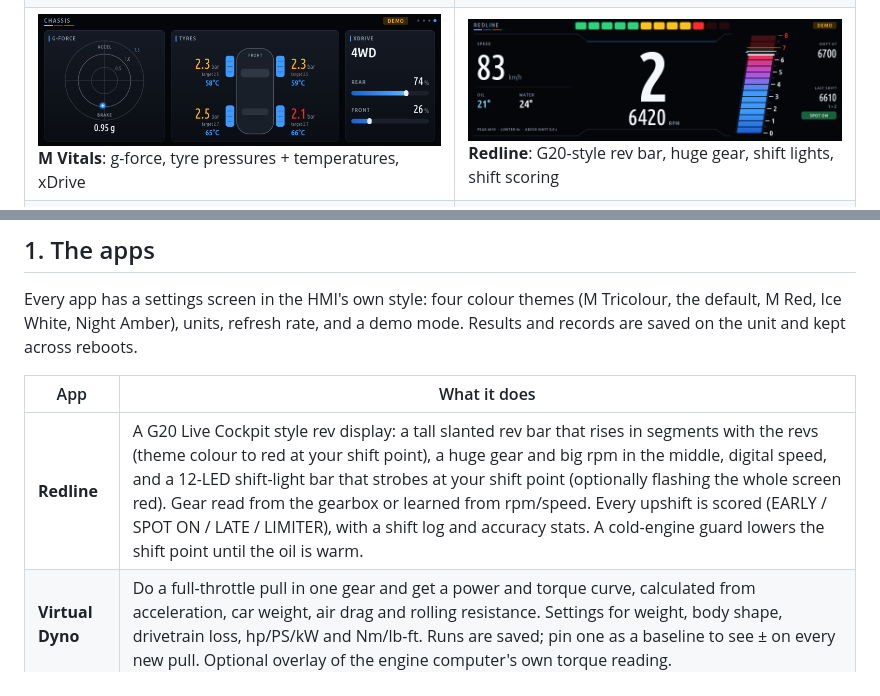
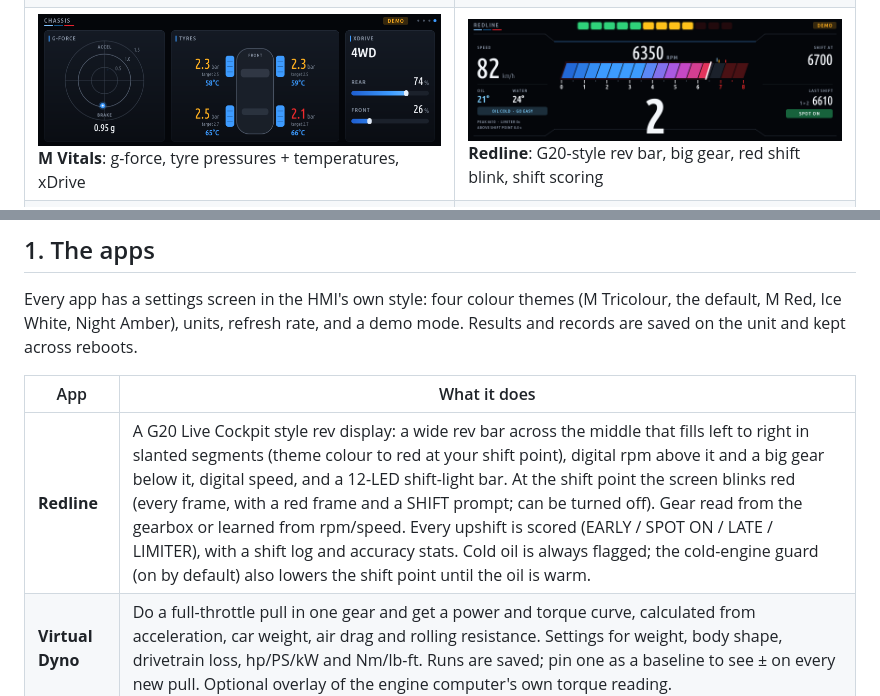
Before and after one commit to JackieZ123430/idrive7-apps-cn, a Markdown page: README.md, 2 parts joined by grey strips. Rendered like a GitHub page; pictures changed too: docs/screens/redline.png.

```diff
--- a/README.md
+++ b/README.md
@@ -12,7 +12,7 @@ Everything can be removed again with one command.
 |---|---|
 | ![eDrive](docs/screens/edrive.png)<br>**eDrive**: real electric range, battery health, last charge, 12 V | ![eDrive charge log](docs/screens/edrive_log.png)<br>**eDrive**: charge log with cost and totals |
 | ![M Vitals engine](docs/screens/m_vitals_engine.png)<br>**M Vitals**: rpm, boost, speed + gear, power, torque | ![M Vitals intake and fuel](docs/screens/m_vitals_fuel.png)<br>**M Vitals**: intake air, HPFP / LPFP fuel pressure |
-| ![M Vitals chassis](docs/screens/m_vitals_chassis.png)<br>**M Vitals**: g-force, tyre pressures + temperatures, xDrive | ![Redline](docs/screens/redline.png)<br>**Redline**: G20-style rev bar, huge gear, shift lights, shift scoring |
+| ![M Vitals chassis](docs/screens/m_vitals_chassis.png)<br>**M Vitals**: g-force, tyre pressures + temperatures, xDrive | ![Redline](docs/screens/redline.png)<br>**Redline**: G20-style rev bar, big gear, red shift blink, shift scoring |
 | ![G-Force](docs/screens/gforce.png)<br>**G-Force**: friction circle, peaks, records | ![Virtual Dyno](docs/screens/dyno.png)<br>**Virtual Dyno**: power and torque curve |
 | ![Brake Test](docs/screens/brake_test.png)<br>**Brake Test**: 100-0 distance, deceleration, fade | ![Drag Timer](docs/screens/draggy.png)<br>**Drag Timer**: splits, ¼ mile, speed trace |
 | ![Warm-Up](docs/screens/warmup.png)<br>**Warm-Up**: time to working temperature, safe rev limit, turbo cool-down | ![Fault Scanner](docs/screens/dtc_scanner.png)<br>**Fault Scanner**: fault codes of every control unit |
@@ -51,7 +51,7 @@ the unit and kept across reboots.
 
 | App | What it does |
 |---|---|
-| **Redline** | A G20 Live Cockpit style rev display: a tall slanted rev bar that rises in segments with the revs (theme colour to red at your shift point), a huge gear and big rpm in the middle, digital speed, and a 12-LED shift-light bar that strobes at your shift point (optionally flashing the whole screen red). Gear read from the gearbox or learned from rpm/speed. Every upshift is scored (EARLY / SPOT ON / LATE / LIMITER), with a shift log and accuracy stats. A cold-engine guard lowers the shift point until the oil is warm. |
+| **Redline** | A G20 Live Cockpit style rev display: a wide rev bar across the middle that fills left to right in slanted segments (theme colour to red at your shift point), digital rpm above it and a big gear below it, digital speed, and a 12-LED shift-light bar. At the shift point the screen blinks red (every frame, with a red frame and a SHIFT prompt; can be turned off). Gear read from the gearbox or learned from rpm/speed. Every upshift is scored (EARLY / SPOT ON / LATE / LIMITER), with a shift log and accuracy stats. Cold oil is always flagged; the cold-engine guard (on by default) also lowers the shift point until the oil is warm. |
 | **Virtual Dyno** | Do a full-throttle pull in one gear and get a power and torque curve, calculated from acceleration, car weight, air drag and rolling resistance. Settings for weight, body shape, drivetrain loss, hp/PS/kW and Nm/lb-ft. Runs are saved; pin one as a baseline to see ± on every new pull. Optional overlay of the engine computer's own torque reading. |
 | **Brake Test** | 100-0 and 200-0 km/h (or 60-0 and 100-0 mph): distance, time, peak deceleration and a deceleration trace. The start crossing is interpolated between samples, so results don't depend on the sample rate. A brake-fade chart compares your last stops and warns when distances grow. Bests plus full history. |
 | **Drag Timer** | 0-50, 0-100, 100-200, 0-200 km/h and ¼ mile (or mph equivalents), with interpolated splits, optional one-foot rollout, a live speed trace and saved best times. |
```
Also changed, not shown: 2 other files.
